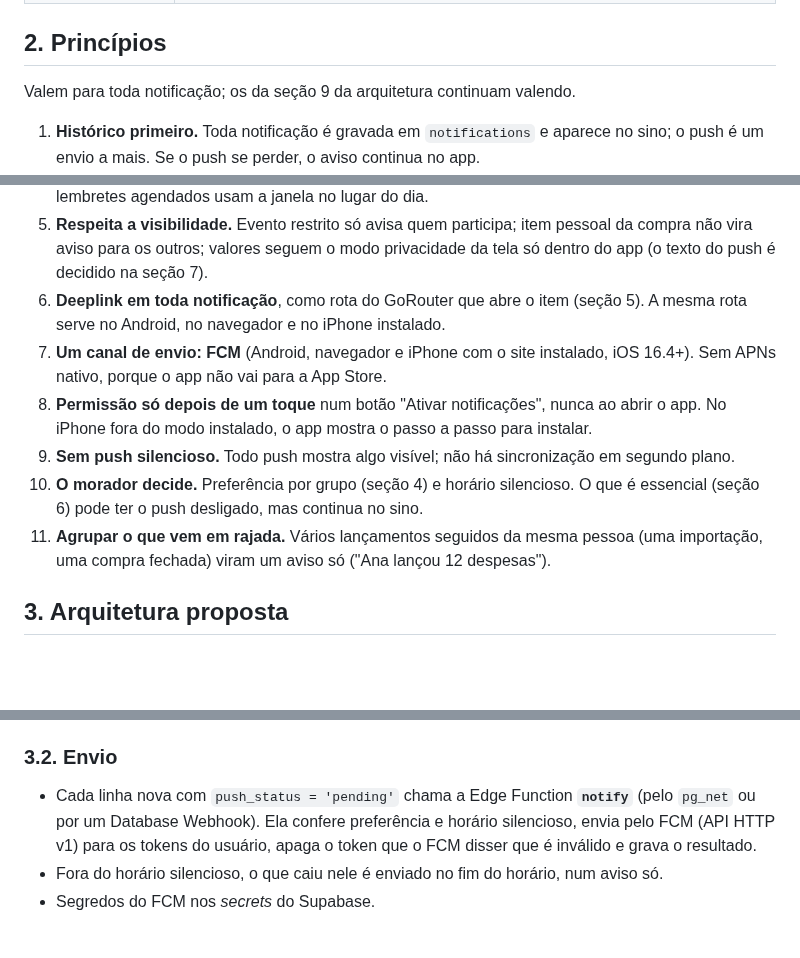
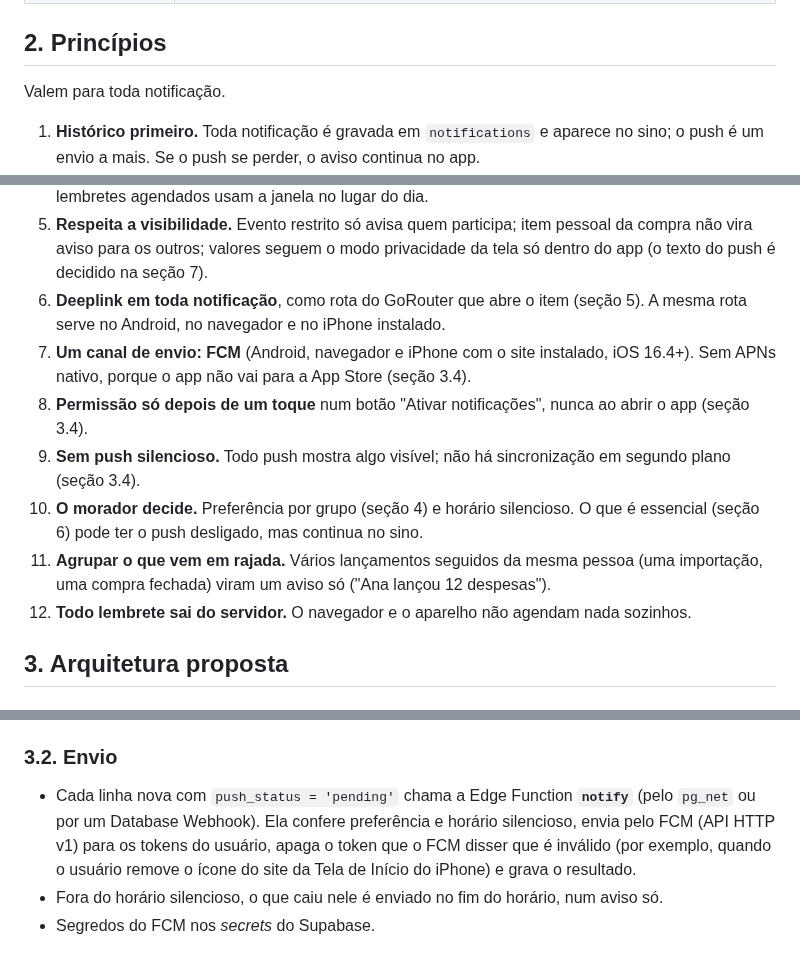
Before and after one commit to kelcalegari/OmniLar, a Markdown page: Documentacao/plano_notificacoes.md, 3 parts joined by grey strips. GitHub-like rendering; blank space fills up the shorter version.

```diff
--- a/Documentacao/plano_notificacoes.md
+++ b/Documentacao/plano_notificacoes.md
@@ -15,7 +15,7 @@ Escrito em 15/10/2026. Junta o que estava espalhado (seção 9 da [arquitetura_t
 
 ## 2. Princípios
 
-Valem para toda notificação; os da seção 9 da arquitetura continuam valendo.
+Valem para toda notificação.
 
 1. **Histórico primeiro.** Toda notificação é gravada em `notifications` e aparece no sino; o push é um envio a mais. Se o push se perder, o aviso continua no app.
 2. **Quem gera é o banco, não o app.** Notificação de um acontecimento sai de um gatilho no banco (ou do agendador), nunca do aparelho de quem fez a ação: assim ela sai mesmo se o app fechar no meio, vale para a fila offline e não depende da versão do app.
@@ -23,11 +23,12 @@ Valem para toda notificação; os da seção 9 da arquitetura continuam valendo.
 4. **Uma vez só.** Cada notificação tem uma chave de repetição (`dedupe_key`, por exemplo `loan_installment_due:{parcela}:{dia}`); gravar de novo a mesma chave não cria outra. Os lembretes agendados usam a janela no lugar do dia.
 5. **Respeita a visibilidade.** Evento restrito só avisa quem participa; item pessoal da compra não vira aviso para os outros; valores seguem o modo privacidade da tela só dentro do app (o texto do push é decidido na seção 7).
 6. **Deeplink em toda notificação**, como rota do GoRouter que abre o item (seção 5). A mesma rota serve no Android, no navegador e no iPhone instalado.
-7. **Um canal de envio: FCM** (Android, navegador e iPhone com o site instalado, iOS 16.4+). Sem APNs nativo, porque o app não vai para a App Store.
-8. **Permissão só depois de um toque** num botão "Ativar notificações", nunca ao abrir o app. No iPhone fora do modo instalado, o app mostra o passo a passo para instalar.
-9. **Sem push silencioso.** Todo push mostra algo visível; não há sincronização em segundo plano.
+7. **Um canal de envio: FCM** (Android, navegador e iPhone com o site instalado, iOS 16.4+). Sem APNs nativo, porque o app não vai para a App Store (seção 3.4).
+8. **Permissão só depois de um toque** num botão "Ativar notificações", nunca ao abrir o app (seção 3.4).
+9. **Sem push silencioso.** Todo push mostra algo visível; não há sincronização em segundo plano (seção 3.4).
 10. **O morador decide.** Preferência por grupo (seção 4) e horário silencioso. O que é essencial (seção 6) pode ter o push desligado, mas continua no sino.
 11. **Agrupar o que vem em rajada.** Vários lançamentos seguidos da mesma pessoa (uma importação, uma compra fechada) viram um aviso só ("Ana lançou 12 despesas").
+12. **Todo lembrete sai do servidor.** O navegador e o aparelho não agendam nada sozinhos.
 
 ## 3. Arquitetura proposta
 
@@ -39,7 +40,7 @@ Valem para toda notificação; os da seção 9 da arquitetura continuam valendo.
 - **Gatilhos** nas tabelas dos acontecimentos (seção 6). Os lembretes saem de um job do `pg_cron` que chama `run_scheduled_notifications()` de hora em hora (vencimentos, ciclo fechando, resumo).
 
 ### 3.2. Envio
-- Cada linha nova com `push_status = 'pending'` chama a Edge Function **`notify`** (pelo `pg_net` ou por um Database Webhook). Ela confere preferência e horário silencioso, envia pelo FCM (API HTTP v1) para os tokens do usuário, apaga o token que o FCM disser que é inválido e grava o resultado.
+- Cada linha nova com `push_status = 'pending'` chama a Edge Function **`notify`** (pelo `pg_net` ou por um Database Webhook). Ela confere preferência e horário silencioso, envia pelo FCM (API HTTP v1) para os tokens do usuário, apaga o token que o FCM disser que é inválido (por exemplo, quando o usuário remove o ícone do site da Tela de Início do iPhone) e grava o resultado.
 - Fora do horário silencioso, o que caiu nele é enviado no fim do horário, num aviso só.
 - Segredos do FCM nos *secrets* do Supabase.
 
```
Also changed, not shown: other parts of Documentacao/plano_notificacoes.md (+23 -3 lines), Documentacao/arquitetura_tecnica.md (+1 -18 lines), Documentacao/plano_diretor_unificado.md (+1 -1 lines).
